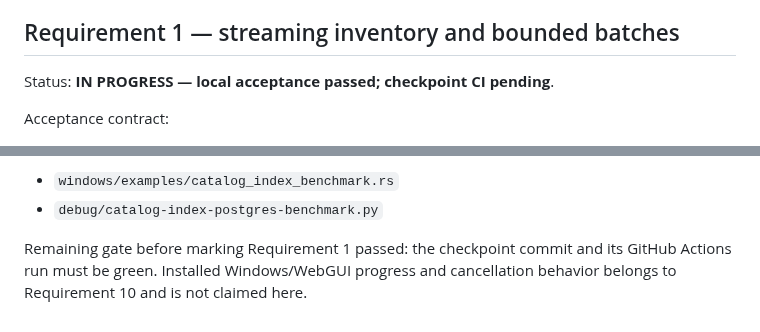
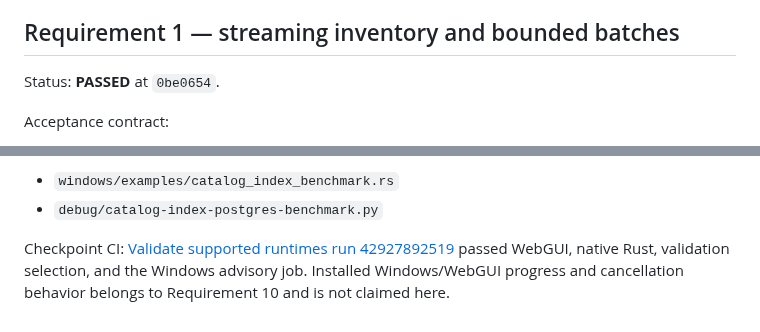
Before and after one commit to scottia/S-P-L-I-N-E-D, a Markdown page: docs/catalog-index-coordinator-acceptance.md, 2 parts joined by grey strips. GitHub-like rendering.

Commit message:
Record bounded batch acceptance

```diff
--- a/docs/catalog-index-coordinator-acceptance.md
+++ b/docs/catalog-index-coordinator-acceptance.md
@@ -17,7 +17,7 @@ Status: **PASSED** at `a2f3d4f`.
 
 ## Requirement 1 — streaming inventory and bounded batches
 
-Status: **IN PROGRESS — local acceptance passed; checkpoint CI pending**.
+Status: **PASSED** at `0be0654`.
 
 Acceptance contract:
 
@@ -109,6 +109,7 @@ Reproducible harnesses:
 - `windows/examples/catalog_index_benchmark.rs`
 - `debug/catalog-index-postgres-benchmark.py`
 
-Remaining gate before marking Requirement 1 passed: the checkpoint commit and
-its GitHub Actions run must be green. Installed Windows/WebGUI progress and
-cancellation behavior belongs to Requirement 10 and is not claimed here.
+Checkpoint CI: [Validate supported runtimes run 42927892519](https://github.com/scottia/S-P-L-I-N-E-D/actions/runs/42927892519)
+passed WebGUI, native Rust, validation selection, and the Windows advisory job.
+Installed Windows/WebGUI progress and cancellation behavior belongs to
+Requirement 10 and is not claimed here.
```
